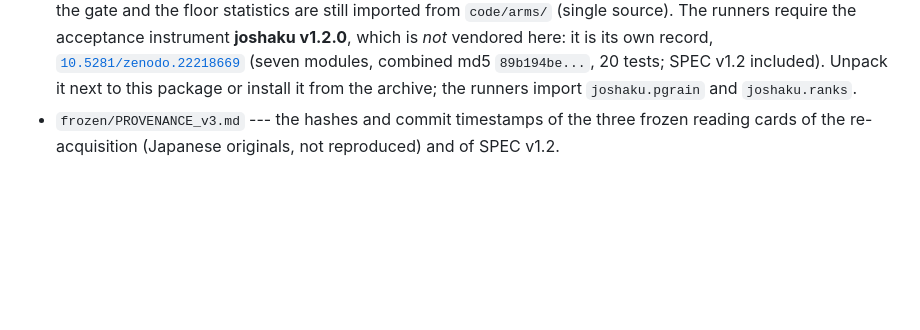
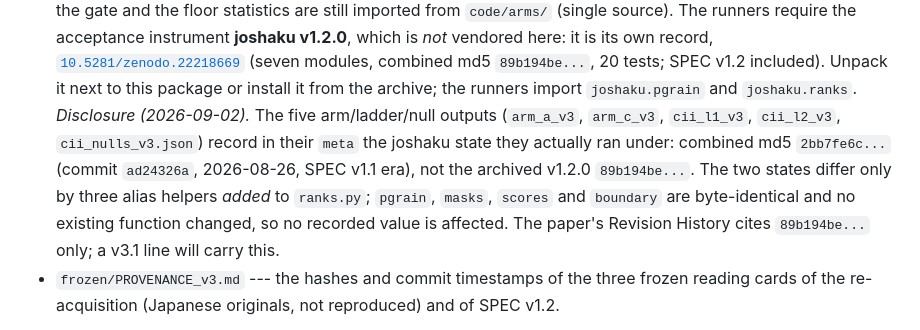
Before and after one commit to moyhig-ecs/FaithfulProse, a Markdown page: README.md, the part around the change. Rendered like a GitHub page; blank space fills up the shorter version.

Commit message:
README: disclose the runtime joshaku fingerprint (2bb7fe6c, SPEC v1.1 era) recorded in the v3 arm/ladder/null outputs
The archived instrument is joshaku v1.2.0 (89b194be); the five outputs' meta carry 2bb7fe6c.
The diff is three alias helpers added to ranks.py; the modules and functions the runners call are
byte-identical, so no value changes. Data untouched. Paper v3.1 will carry the same line.

Co-Authored-By: Claude Fable 5.1 <noreply@anthropic.com>

```diff
--- a/README.md
+++ b/README.md
@@ -37,6 +37,12 @@ time); the additions are:
   [`10.5281/zenodo.22218669`](https://doi.org/10.5281/zenodo.22218669) (seven modules, combined
   md5 `89b194be...`, 20 tests; SPEC v1.2 included). Unpack it next to this package or install it
   from the archive; the runners import `joshaku.pgrain` and `joshaku.ranks`.
+  *Disclosure (2026-09-02).* The five arm/ladder/null outputs (`arm_a_v3`, `arm_c_v3`, `cii_l1_v3`,
+  `cii_l2_v3`, `cii_nulls_v3.json`) record in their `meta` the joshaku state they actually ran under:
+  combined md5 `2bb7fe6c...` (commit `ad24326a`, 2026-08-26, SPEC v1.1 era), not the archived v1.2.0
+  `89b194be...`. The two states differ only by three alias helpers *added* to `ranks.py`; `pgrain`,
+  `masks`, `scores` and `boundary` are byte-identical and no existing function changed, so no recorded
+  value is affected. The paper's Revision History cites `89b194be...` only; a v3.1 line will carry this.
 * `frozen/PROVENANCE_v3.md` --- the hashes and commit timestamps of the three frozen reading cards
   of the re-acquisition (Japanese originals, not reproduced) and of SPEC v1.2.
 
```
